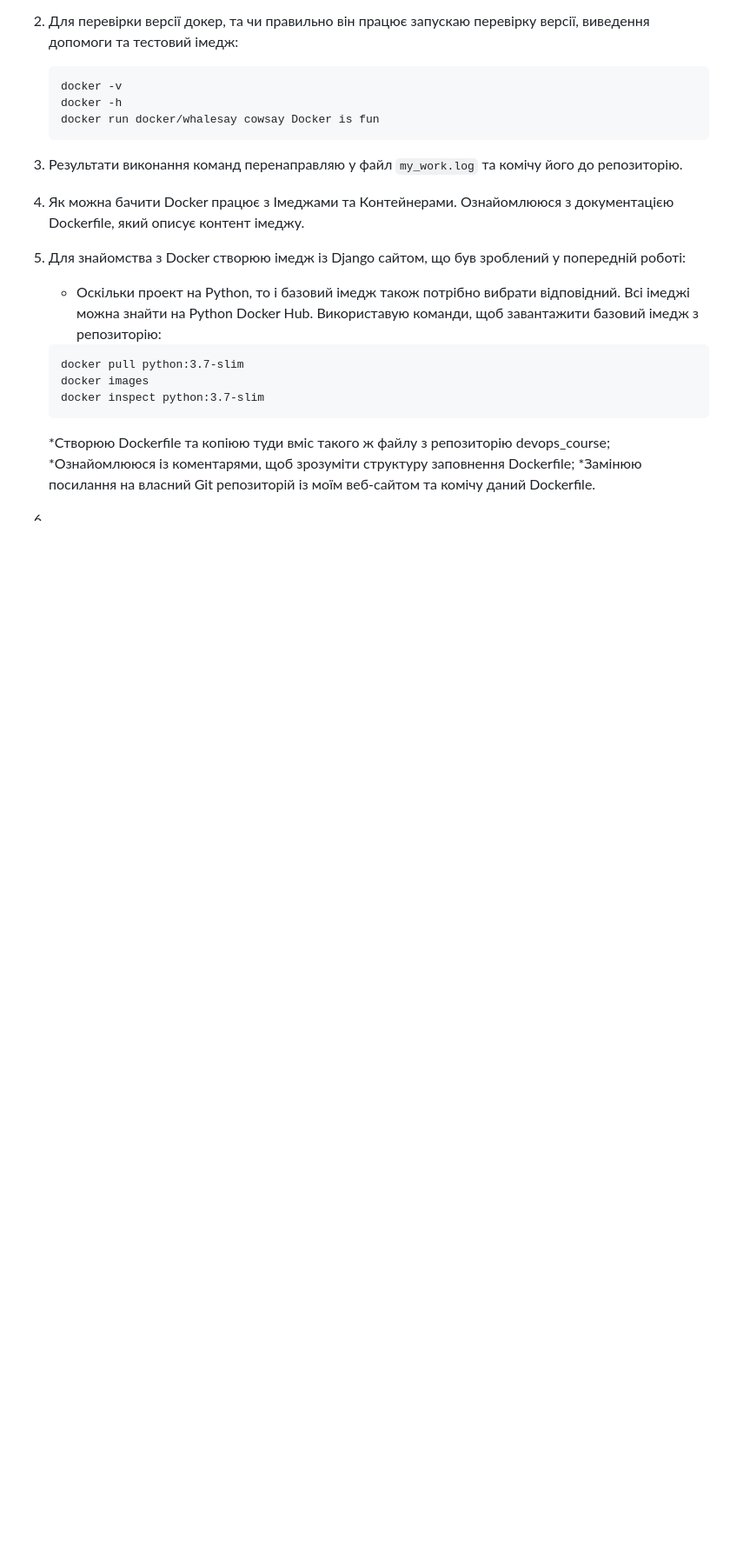
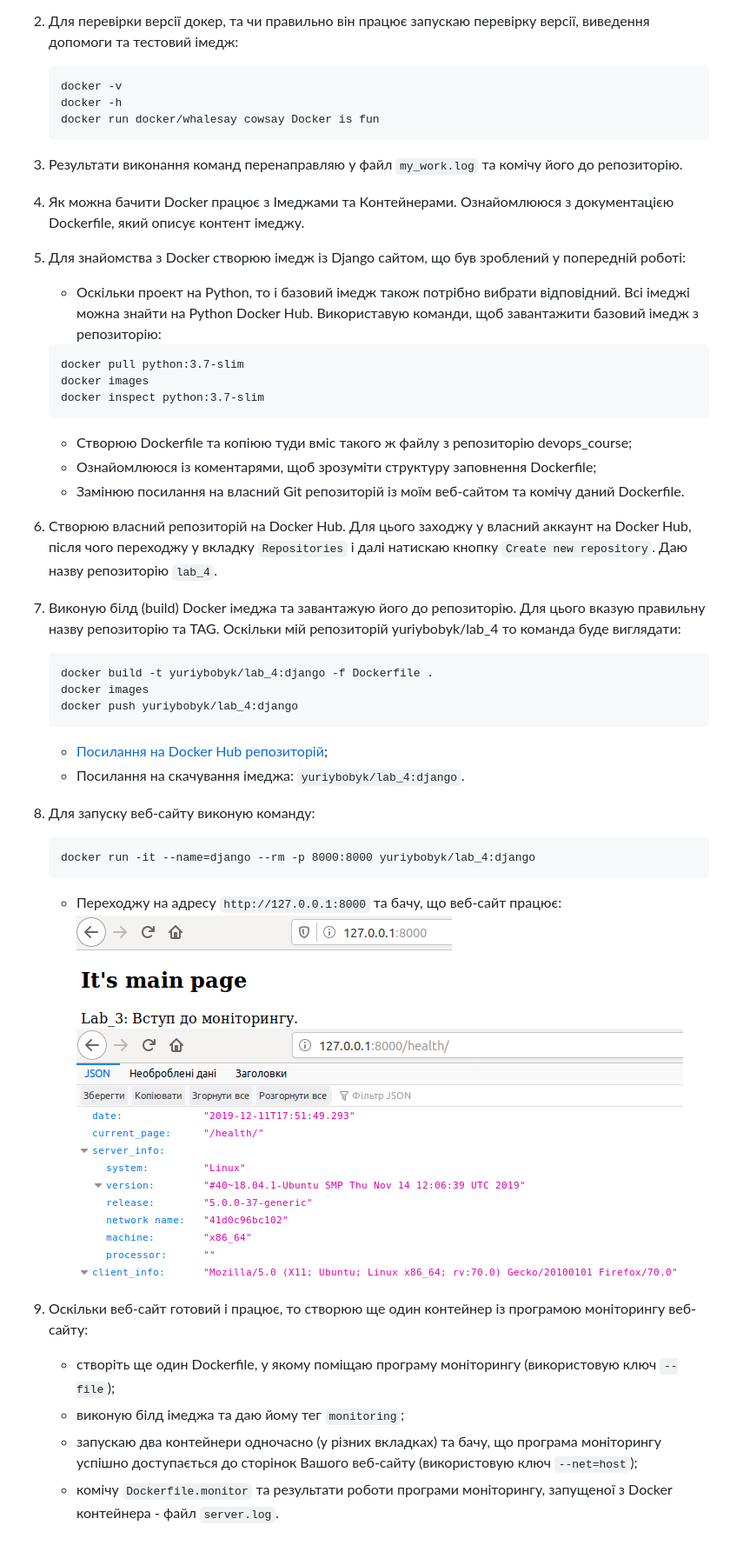
Before and after one commit to yuriybobyk/ik-31-bobyk, a Markdown page: lab_4/README.md, the part around the change. Shown: that part at 87% size. GitHub-like rendering; pictures changed too: lab_4/img/1.png (added), lab_4/img/2.png (added); blank space fills up the shorter version.

Commit message:
Lab_4: Update README and images

````diff
--- a/lab_4/README.md
+++ b/lab_4/README.md
@@ -18,8 +18,30 @@
 	docker images
 	docker inspect python:3.7-slim
 	```
-	*Створюю Dockerfile та копіюю туди вміс такого ж файлу з репозиторію devops_course;
-	*Ознайомлююся із коментарями, щоб зрозуміти структуру заповнення Dockerfile;
-	*Замінюю посилання на власний Git репозиторій із моїм веб-сайтом та комічу даний Dockerfile.
+	- Створюю Dockerfile та копіюю туди вміс такого ж файлу з репозиторію devops_course;
+	- Ознайомлююся із коментарями, щоб зрозуміти структуру заповнення Dockerfile;
+	- Замінюю посилання на власний Git репозиторій із моїм веб-сайтом та комічу даний Dockerfile.
 
-6.
+5. Створюю власний репозиторій на Docker Hub. Для цього заходжу у власний аккаунт на Docker Hub, після чого переходжу у вкладку `Repositories` і далі натискаю кнопку `Create new repository`. Даю назву репозиторію `lab_4`.
+6. Виконую білд (build) Docker імеджа та завантажую його до репозиторію. Для цього вказую правильну назву репозиторію та TAG. Оскільки мій репозиторій yuriybobyk/lab_4 то команда буде виглядати:
+    ```
+    docker build -t yuriybobyk/lab_4:django -f Dockerfile .
+    docker images
+    docker push yuriybobyk/lab_4:django
+    ```
+    - [Посилання на Docker Hub репозиторій](https://hub.docker.com/repository/docker/yuriybobyk/lab_4);
+    - Посилання на скачування імеджа: `yuriybobyk/lab_4:django`.
+
+7. Для запуску веб-сайту виконую команду:
+    ```
+    docker run -it --name=django --rm -p 8000:8000 yuriybobyk/lab_4:django
+    ```
+    - Переходжу на адресу `http://127.0.0.1:8000` та бачу, що веб-сайт працює:
+    ![image](img/1.png)
+    ![image](img/2.png)
+
+8. Оскільки веб-сайт готовий і працює, то створюю ще один контейнер із програмою моніторингу веб-сайту:
+    - створіть ще один Dockerfile, у якому поміщаю програму моніторингу (використовую ключ `--file`);
+    - виконую білд імеджа та даю йому тег `monitoring`;
+    - запускаю два контейнери одночасно (у різних вкладках) та бачу, що програма моніторингу успішно доступається до сторінок Вашого веб-сайту (використовую ключ `--net=host`);
+    - комічу `Dockerfile.monitor` та результати роботи програми моніторингу, запущеної з Docker контейнера - файл `server.log`.
````
